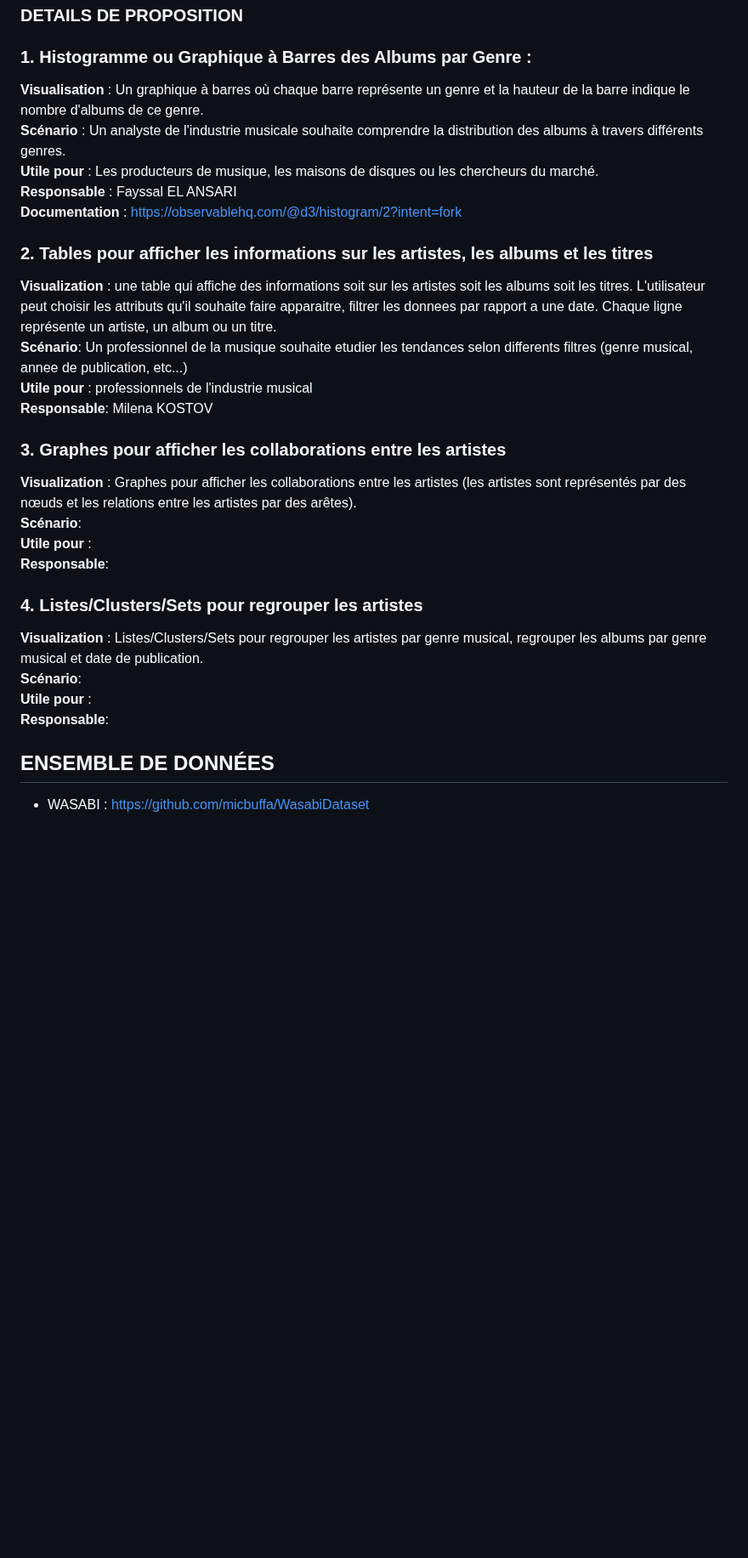
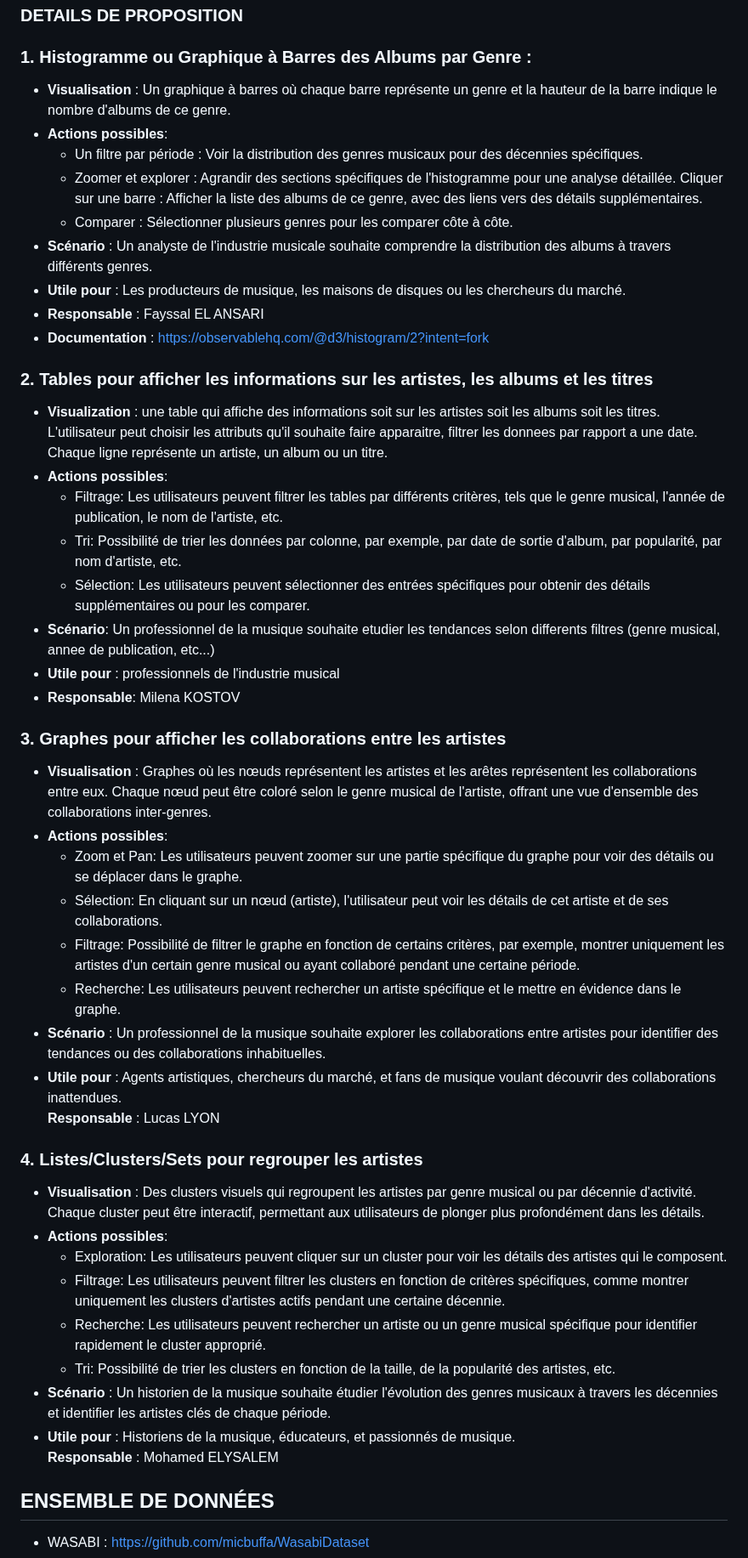
Before and after one commit to fayssalElAnsari/Information-Visualization, a Markdown page: ReadMe.md, the part around the change. Shown at 85% size. Rendered like a GitHub page; blank space fills up the shorter version.

```diff
--- a/ReadMe.md
+++ b/ReadMe.md
@@ -64,32 +64,51 @@ C'est l'objectif de ce projet. Nous visualiserons les données selon quatre mét
 
 ### 1. Histogramme ou Graphique à Barres des Albums par Genre :
 
-**Visualisation** : Un graphique à barres où chaque barre représente un genre et la hauteur de la barre indique le nombre d'albums de ce genre.
-**Scénario** : Un analyste de l'industrie musicale souhaite comprendre la distribution des albums à travers différents genres.
-**Utile pour** : Les producteurs de musique, les maisons de disques ou les chercheurs du marché.
-**Responsable** : Fayssal EL ANSARI
-**Documentation** : https://observablehq.com/@d3/histogram/2?intent=fork
+- **Visualisation** : Un graphique à barres où chaque barre représente un genre et la hauteur de la barre indique le nombre d'albums de ce genre.
+- **Actions possibles**:
+  - Un filtre par période : Voir la distribution des genres musicaux pour des décennies spécifiques.
+  - Zoomer et explorer : Agrandir des sections spécifiques de l'histogramme pour une analyse détaillée.
+    Cliquer sur une barre : Afficher la liste des albums de ce genre, avec des liens vers des détails supplémentaires.
+  - Comparer : Sélectionner plusieurs genres pour les comparer côte à côte.
+- **Scénario** : Un analyste de l'industrie musicale souhaite comprendre la distribution des albums à travers différents genres.
+- **Utile pour** : Les producteurs de musique, les maisons de disques ou les chercheurs du marché.
+- **Responsable** : Fayssal EL ANSARI
+- **Documentation** : https://observablehq.com/@d3/histogram/2?intent=fork
 
 ### 2. Tables pour afficher les informations sur les artistes, les albums et les titres
 
-**Visualization** : une table qui affiche des informations soit sur les artistes soit les albums soit les titres. L'utilisateur peut choisir les attributs qu'il souhaite faire apparaitre, filtrer les donnees par rapport a une date. Chaque ligne représente un artiste, un album ou un titre.
-**Scénario**: Un professionnel de la musique souhaite etudier les tendances selon differents filtres (genre musical, annee de publication, etc...)
-**Utile pour** : professionnels de l'industrie musical
-**Responsable**: Milena KOSTOV
+- **Visualization** : une table qui affiche des informations soit sur les artistes soit les albums soit les titres. L'utilisateur peut choisir les attributs qu'il souhaite faire apparaitre, filtrer les donnees par rapport a une date. Chaque ligne représente un artiste, un album ou un titre.
+- **Actions possibles**:
+  - Filtrage: Les utilisateurs peuvent filtrer les tables par différents critères, tels que le genre musical, l'année de publication, le nom de l'artiste, etc.
+  - Tri: Possibilité de trier les données par colonne, par exemple, par date de sortie d'album, par popularité, par nom d'artiste, etc.
+  - Sélection: Les utilisateurs peuvent sélectionner des entrées spécifiques pour obtenir des détails supplémentaires ou pour les comparer.
+- **Scénario**: Un professionnel de la musique souhaite etudier les tendances selon differents filtres (genre musical, annee de publication, etc...)
+- **Utile pour** : professionnels de l'industrie musical
+- **Responsable**: Milena KOSTOV
 
 ### 3. Graphes pour afficher les collaborations entre les artistes
 
-**Visualization** : Graphes pour afficher les collaborations entre les artistes (les artistes sont représentés par des nœuds et les relations entre les artistes par des arêtes).
-**Scénario**:
-**Utile pour** :
-**Responsable**:
+- **Visualisation** : Graphes où les nœuds représentent les artistes et les arêtes représentent les collaborations entre eux. Chaque nœud peut être coloré selon le genre musical de l'artiste, offrant une vue d'ensemble des collaborations inter-genres.
+- **Actions possibles**:
+  - Zoom et Pan: Les utilisateurs peuvent zoomer sur une partie spécifique du graphe pour voir des détails ou se déplacer dans le graphe.
+  - Sélection: En cliquant sur un nœud (artiste), l'utilisateur peut voir les détails de cet artiste et de ses collaborations.
+  - Filtrage: Possibilité de filtrer le graphe en fonction de certains critères, par exemple, montrer uniquement les artistes d'un certain genre musical ou ayant collaboré pendant une certaine période.
+  - Recherche: Les utilisateurs peuvent rechercher un artiste spécifique et le mettre en évidence dans le graphe.
+- **Scénario** : Un professionnel de la musique souhaite explorer les collaborations entre artistes pour identifier des tendances ou des collaborations inhabituelles.
+- **Utile pour** : Agents artistiques, chercheurs du marché, et fans de musique voulant découvrir des collaborations inattendues.
+  **Responsable** : Lucas LYON
 
 ### 4. Listes/Clusters/Sets pour regrouper les artistes
 
-**Visualization** : Listes/Clusters/Sets pour regrouper les artistes par genre musical, regrouper les albums par genre musical et date de publication.
-**Scénario**:
-**Utile pour** :
-**Responsable**:
+- **Visualisation** : Des clusters visuels qui regroupent les artistes par genre musical ou par décennie d'activité. Chaque cluster peut être interactif, permettant aux utilisateurs de plonger plus profondément dans les détails.
+- **Actions possibles**:
+  - Exploration: Les utilisateurs peuvent cliquer sur un cluster pour voir les détails des artistes qui le composent.
+  - Filtrage: Les utilisateurs peuvent filtrer les clusters en fonction de critères spécifiques, comme montrer uniquement les clusters d'artistes actifs pendant une certaine décennie.
+  - Recherche: Les utilisateurs peuvent rechercher un artiste ou un genre musical spécifique pour identifier rapidement le cluster approprié.
+  - Tri: Possibilité de trier les clusters en fonction de la taille, de la popularité des artistes, etc.
+- **Scénario** : Un historien de la musique souhaite étudier l'évolution des genres musicaux à travers les décennies et identifier les artistes clés de chaque période.
+- **Utile pour** : Historiens de la musique, éducateurs, et passionnés de musique.
+  **Responsable** : Mohamed ELYSALEM
 
 ## ENSEMBLE DE DONNÉES
 
```
